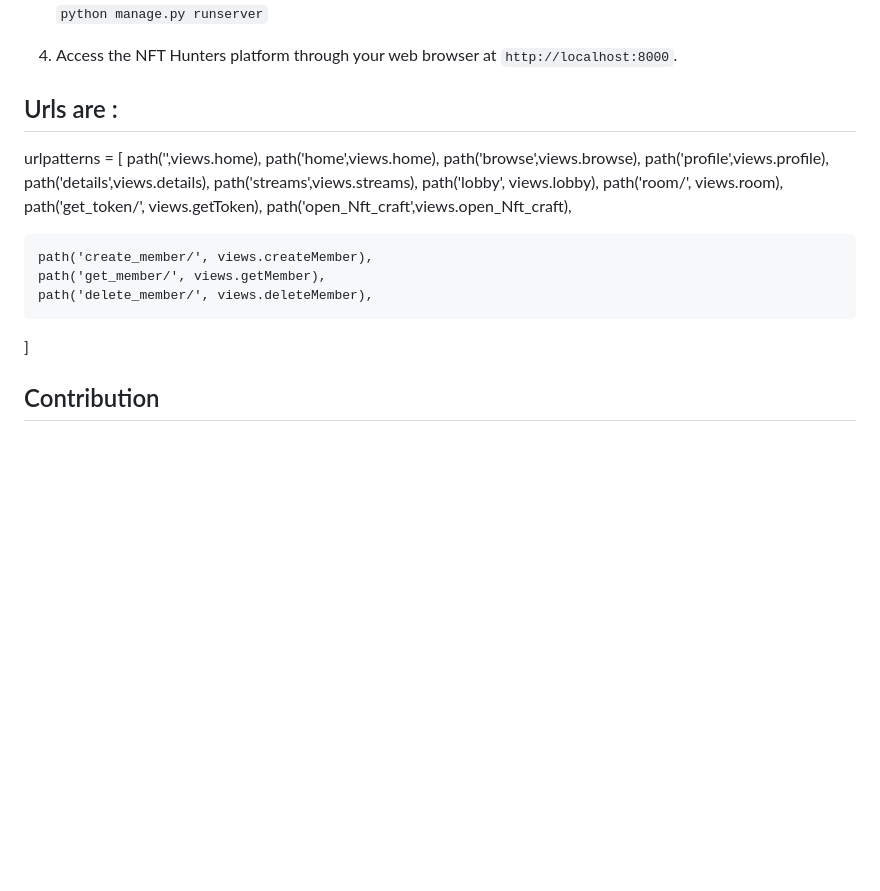
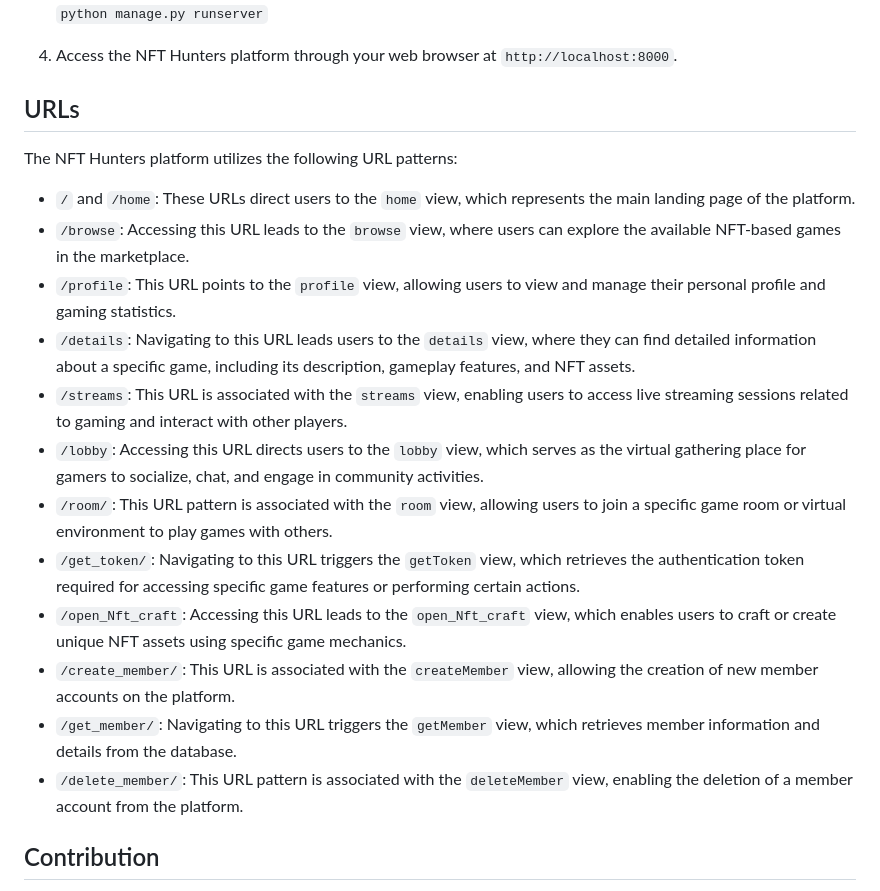
Before and after one commit to NagiPragalathan/NFT_Hunters, a Markdown page: README.md, the part around the change. GitHub-like rendering; blank space fills up the shorter version.

```diff
--- a/README.md
+++ b/README.md
@@ -53,23 +53,23 @@ To start using NFT Hunters, follow these steps:
 
 4. Access the NFT Hunters platform through your web browser at `http://localhost:8000`.
 
-## Urls are :
-urlpatterns = [
-    path('',views.home),
-    path('home',views.home),
-    path('browse',views.browse),
-    path('profile',views.profile),
-    path('details',views.details),
-    path('streams',views.streams),
-    path('lobby', views.lobby),
-    path('room/', views.room),
-    path('get_token/', views.getToken),
-    path('open_Nft_craft',views.open_Nft_craft),
+## URLs
 
-    path('create_member/', views.createMember),
-    path('get_member/', views.getMember),
-    path('delete_member/', views.deleteMember),
-]
+The NFT Hunters platform utilizes the following URL patterns:
+
+- `/` and `/home`: These URLs direct users to the `home` view, which represents the main landing page of the platform.
+- `/browse`: Accessing this URL leads to the `browse` view, where users can explore the available NFT-based games in the marketplace.
+- `/profile`: This URL points to the `profile` view, allowing users to view and manage their personal profile and gaming statistics.
+- `/details`: Navigating to this URL leads users to the `details` view, where they can find detailed information about a specific game, including its description, gameplay features, and NFT assets.
+- `/streams`: This URL is associated with the `streams` view, enabling users to access live streaming sessions related to gaming and interact with other players.
+- `/lobby`: Accessing this URL directs users to the `lobby` view, which serves as the virtual gathering place for gamers to socialize, chat, and engage in community activities.
+- `/room/`: This URL pattern is associated with the `room` view, allowing users to join a specific game room or virtual environment to play games with others.
+- `/get_token/`: Navigating to this URL triggers the `getToken` view, which retrieves the authentication token required for accessing specific game features or performing certain actions.
+- `/open_Nft_craft`: Accessing this URL leads to the `open_Nft_craft` view, which enables users to craft or create unique NFT assets using specific game mechanics.
+- `/create_member/`: This URL is associated with the `createMember` view, allowing the creation of new member accounts on the platform.
+- `/get_member/`: Navigating to this URL triggers the `getMember` view, which retrieves member information and details from the database.
+- `/delete_member/`: This URL pattern is associated with the `deleteMember` view, enabling the deletion of a member account from the platform.
+
 
 
 ## Contribution
```
